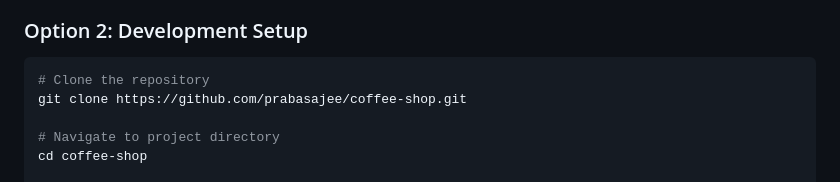
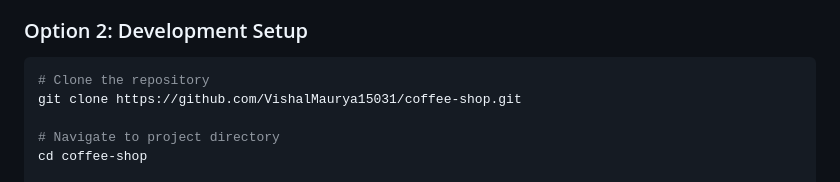
Before and after one commit to VishalMaurya15031/coffee-shop, a Markdown page: README.md, the part around the change. Drawn GitHub-style.

````diff
--- a/README.md
+++ b/README.md
@@ -62,7 +62,7 @@ coffee-shop/
 ### Option 2: Development Setup
 ```bash
 # Clone the repository
-git clone https://github.com/prabasajee/coffee-shop.git
+git clone https://github.com/VishalMaurya15031/coffee-shop.git
 
 # Navigate to project directory
 cd coffee-shop
````
